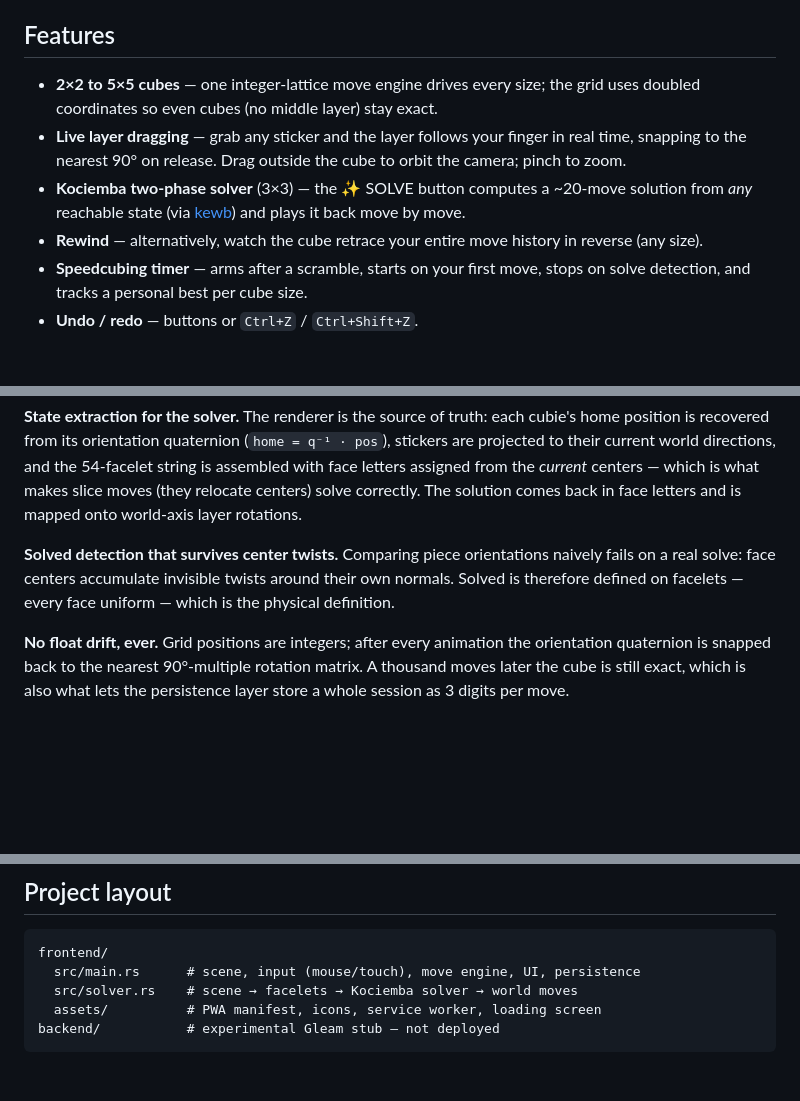
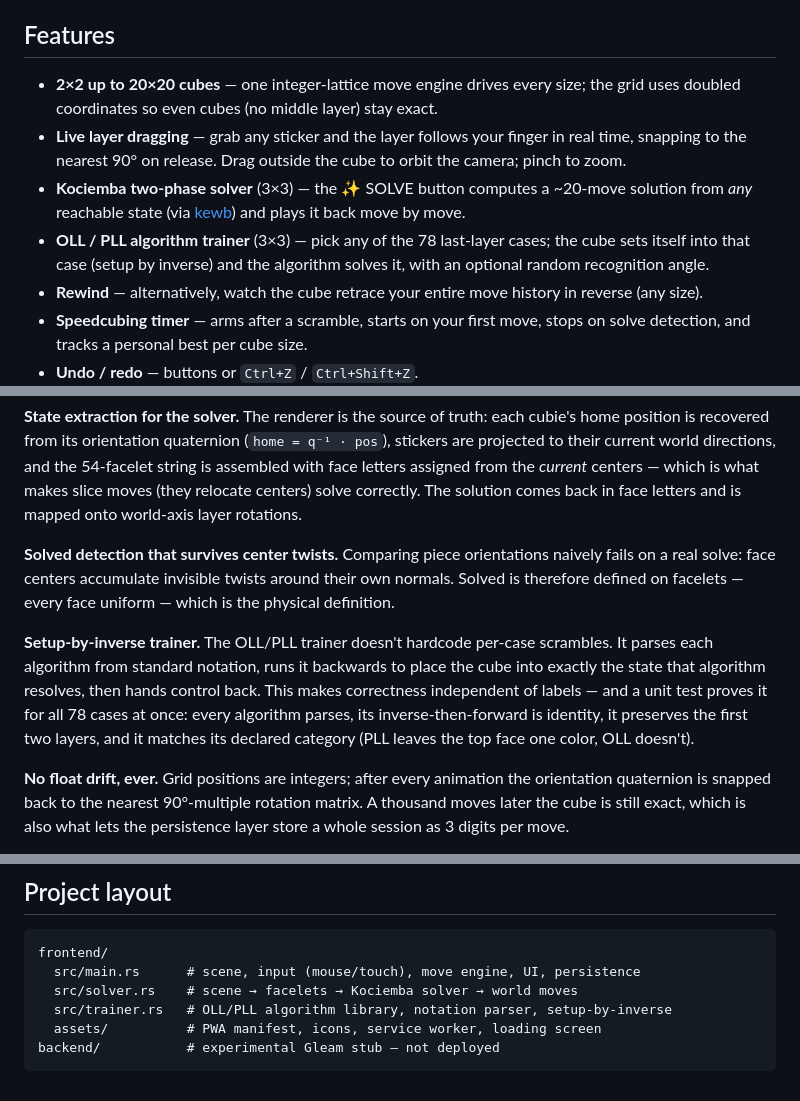
Before and after one commit to Alexandru2984/wasm_rubickCube, a Markdown page: README.md, 3 parts joined by grey strips. Drawn GitHub-style; blank space fills up the shorter version.

Commit message:
Document the algorithm trainer and 20x20 cubes in the README

````diff
--- a/README.md
+++ b/README.md
@@ -10,9 +10,10 @@ Works on desktop (mouse + keyboard) and mobile (touch-first controls), installs
 
 ## Features
 
-- **2×2 to 5×5 cubes** — one integer-lattice move engine drives every size; the grid uses doubled coordinates so even cubes (no middle layer) stay exact.
+- **2×2 up to 20×20 cubes** — one integer-lattice move engine drives every size; the grid uses doubled coordinates so even cubes (no middle layer) stay exact.
 - **Live layer dragging** — grab any sticker and the layer follows your finger in real time, snapping to the nearest 90° on release. Drag outside the cube to orbit the camera; pinch to zoom.
 - **Kociemba two-phase solver** (3×3) — the ✨ SOLVE button computes a ~20-move solution from *any* reachable state (via [kewb](https://crates.io/crates/kewb)) and plays it back move by move.
+- **OLL / PLL algorithm trainer** (3×3) — pick any of the 78 last-layer cases; the cube sets itself into that case (setup by inverse) and the algorithm solves it, with an optional random recognition angle.
 - **Rewind** — alternatively, watch the cube retrace your entire move history in reverse (any size).
 - **Speedcubing timer** — arms after a scramble, starts on your first move, stops on solve detection, and tracks a personal best per cube size.
 - **Undo / redo** — buttons or `Ctrl+Z` / `Ctrl+Shift+Z`.
@@ -28,6 +29,8 @@ Works on desktop (mouse + keyboard) and mobile (touch-first controls), installs
 **State extraction for the solver.** The renderer is the source of truth: each cubie's home position is recovered from its orientation quaternion (`home = q⁻¹ · pos`), stickers are projected to their current world directions, and the 54-facelet string is assembled with face letters assigned from the *current* centers — which is what makes slice moves (they relocate centers) solve correctly. The solution comes back in face letters and is mapped onto world-axis layer rotations.
 
 **Solved detection that survives center twists.** Comparing piece orientations naively fails on a real solve: face centers accumulate invisible twists around their own normals. Solved is therefore defined on facelets — every face uniform — which is the physical definition.
+
+**Setup-by-inverse trainer.** The OLL/PLL trainer doesn't hardcode per-case scrambles. It parses each algorithm from standard notation, runs it backwards to place the cube into exactly the state that algorithm resolves, then hands control back. This makes correctness independent of labels — and a unit test proves it for all 78 cases at once: every algorithm parses, its inverse-then-forward is identity, it preserves the first two layers, and it matches its declared category (PLL leaves the top face one color, OLL doesn't).
 
 **No float drift, ever.** Grid positions are integers; after every animation the orientation quaternion is snapped back to the nearest 90°-multiple rotation matrix. A thousand moves later the cube is still exact, which is also what lets the persistence layer store a whole session as 3 digits per move.
 
@@ -75,6 +78,7 @@ cargo test             # native unit tests (cube algebra, codec, solver round-tr
 frontend/
   src/main.rs      # scene, input (mouse/touch), move engine, UI, persistence
   src/solver.rs    # scene → facelets → Kociemba solver → world moves
+  src/trainer.rs   # OLL/PLL algorithm library, notation parser, setup-by-inverse
   assets/          # PWA manifest, icons, service worker, loading screen
 backend/           # experimental Gleam stub — not deployed
 ```
````
